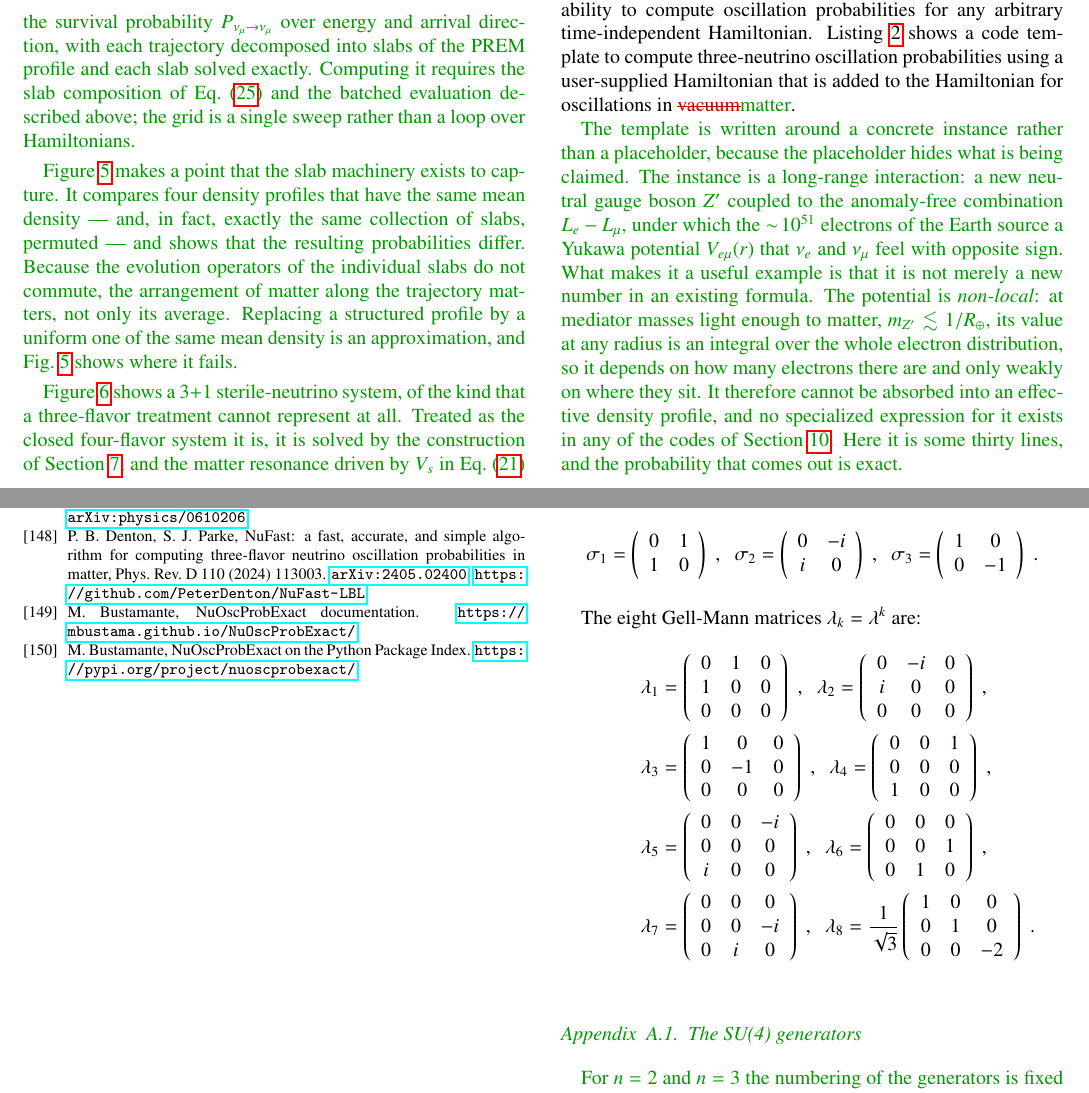
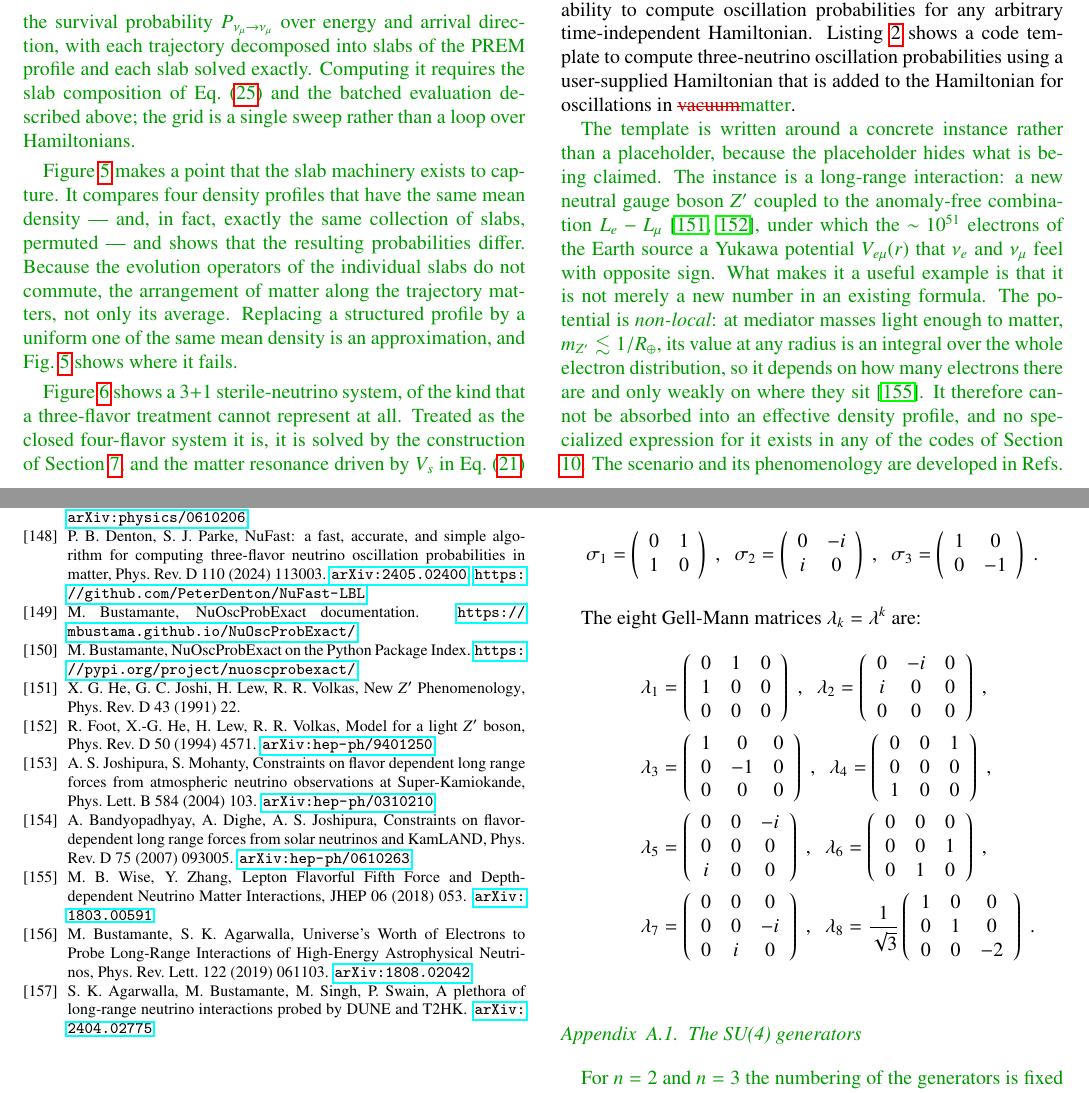
Before and after one commit to mbustama/NuOscProbExact, a LaTeX paper (resources/paper/main.tex): two parts of pages 13 and 23 of 29, joined at a grey line, cut so that both start at the same text. Compiled offline with pdfLaTeX.

Commit message:
Cite the long-range-interaction literature, and cap the panel at 0.7
The LRI paragraphs in Section 8.6 went in without citations: the keys I
first wrote were not in the inlined bibliography, and rather than invent
bibliographic data I left the claims bare.  The references now come from
Agarwalla, Bustamante, Singh and Swain, arXiv:2404.02775, which is also
cited here.

Seven bibitems, [151] to [157]: He, Joshi, Lew and Volkas and Foot, He,
Lew and Volkas for the anomaly-free U(1)' construction; Joshipura and
Mohanty and Bandyopadhyay, Dighe and Joshipura for the oscillation
phenomenology; Wise and Zhang beside the non-locality claim, since the
depth dependence of the potential inside the Earth is their subject;
Bustamante and Agarwalla and the DUNE/T2HK forecast for the rest.  No
DOIs, since the source gives arXiv numbers rather than DOIs and guessing
one is worse than omitting it.

The top panel of Figure 8 now ends at 0.7 rather than 0.86.  The peak is
0.61 and still clears the legend.

Also corrected in passing: the paper README claimed twelve of the
figures come from notebook 10 and pointed at a
prob_3nu_vs_energy_compare.jpg that is no longer in the tree.  It is
fourteen of fifteen, one savefig call site producing both PREM planes,
and the only figure from elsewhere is the SU(n) note.  The file-tree
manifest gains lri_earth.pdf, so README.md and installation.rst are
regenerated.

797 tests pass, ruff clean.  main.tex compiles in both mark-up states
(29 and 28 pages), main_clean.pdf 28 and main_diff.pdf 29, no errors and
no undefined citations.

Co-Authored-By: Claude Opus 5 <noreply@anthropic.com>

```diff
--- a/resources/paper/main.tex
+++ b/resources/paper/main.tex
@@ -1075,7 +1075,7 @@ grid = oscprob4nu.probabilities_4nu( \
 The usefulness of {\tt NuOscProbExact} stems in part from its ability to compute oscillation probabilities for any arbitrary time-independent Hamiltonian.   Listing \ref{lst:3nu_arbitrary} shows a code template to compute three-neutrino oscillation probabilities using a user-supplied Hamiltonian that is added to the Hamiltonian for oscillations in \del{vacuum}\add{matter}.
 
 \addstart
-The template is written around a concrete instance rather than a placeholder, because the placeholder hides what is being claimed.  The instance is a long-range interaction: a new neutral gauge boson $Z^\prime$ coupled to the anomaly-free combination $L_e - L_\mu$, under which the $\sim\!10^{51}$ electrons of the Earth source a Yukawa potential $V_{e\mu}(r)$ that $\nu_e$ and $\nu_\mu$ feel with opposite sign.  What makes it a useful example is that it is not merely a new number in an existing formula.  The potential is \emph{non-local}: at mediator masses light enough to matter, $m_{Z^\prime} \lesssim 1/R_\oplus$, its value at any radius is an integral over the whole electron distribution, so it depends on how many electrons there are and only weakly on where they sit.  It therefore cannot be absorbed into an effective density profile, and no specialized expression for it exists in any of the codes of Section \ref{section:comparison}.  Here it is some thirty lines, and the probability that comes out is exact.
+The template is written around a concrete instance rather than a placeholder, because the placeholder hides what is being claimed.  The instance is a long-range interaction: a new neutral gauge boson $Z^\prime$ coupled to the anomaly-free combination $L_e - L_\mu$\ \cite{He:1991qd, Foot:1994vd}, under which the $\sim\!10^{51}$ electrons of the Earth source a Yukawa potential $V_{e\mu}(r)$ that $\nu_e$ and $\nu_\mu$ feel with opposite sign.  What makes it a useful example is that it is not merely a new number in an existing formula.  The potential is \emph{non-local}: at mediator masses light enough to matter, $m_{Z^\prime} \lesssim 1/R_\oplus$, its value at any radius is an integral over the whole electron distribution, so it depends on how many electrons there are and only weakly on where they sit\ \cite{Wise:2018rnb}.  It therefore cannot be absorbed into an effective density profile, and no specialized expression for it exists in any of the codes of Section \ref{section:comparison}.  The scenario and its phenomenology are developed in \Refs\ \cite{Joshipura:2003jj, Bandyopadhyay:2006uh, Bustamante:2018mzu, Agarwalla:2024lri}; here it is some thirty lines, and the probability that comes out is exact.
 
 \figu{lri_earth} shows the result for a neutrino crossing the full diameter of the Earth.  The two curves are the same PREM slab decomposition, evaluated with and without the extra term, and the only difference between the calculations that produced them is the single line that adds $V_{e\mu}$ to the matter Hamiltonian.  At $\alpha^\prime \equiv g^{\prime 2}/4\pi = 10^{-52}$ --- a coupling at which $V_{e\mu}$ at the center of the Earth is about $1\%$ of $V_{\rm CC}$ there --- the appearance probability is displaced by up to $0.10$ in absolute terms, with the largest effect near $4$~GeV, where the standard matter resonance sits.  The lower panel is that difference on its own scale.  The point of the figure is not the parameter value, which is chosen to make the effect visible rather than to bound anything; it is that a scenario none of the codes of Section \ref{section:comparison} anticipates costs the user one array and one addition.  Notebook 20 in the repository builds $V_{e\mu}$ from scratch, checks it against its short- and long-range limits, and scans $\alpha^\prime$ over three decades.
 \addend
@@ -2343,6 +2343,46 @@ M.~Bustamante, {NuOscProbExact on the Python Package Index}.
 \newblock \href {https://pypi.org/project/nuoscprobexact/}
   {\path{https://pypi.org/project/nuoscprobexact/}}.
 
+\bibitem{He:1991qd}
+X.~G. He, G.~C. Joshi, H.~Lew, R.~R. Volkas, {New $Z^\prime$ Phenomenology},
+  Phys.\ Rev.\ D 43 (1991) 22.
+
+\bibitem{Foot:1994vd}
+R.~Foot, X.-G. He, H.~Lew, R.~R. Volkas, {Model for a light $Z^\prime$ boson},
+  Phys.\ Rev.\ D 50 (1994) 4571.
+\newblock \href {http://arxiv.org/abs/hep-ph/9401250}
+  {\path{arXiv:hep-ph/9401250}}.
+
+\bibitem{Joshipura:2003jj}
+A.~S. Joshipura, S.~Mohanty, {Constraints on flavor dependent long range forces
+  from atmospheric neutrino observations at Super-Kamiokande}, Phys.\ Lett.\ B
+  584 (2004) 103.
+\newblock \href {http://arxiv.org/abs/hep-ph/0310210}
+  {\path{arXiv:hep-ph/0310210}}.
+
+\bibitem{Bandyopadhyay:2006uh}
+A.~Bandyopadhyay, A.~Dighe, A.~S. Joshipura, {Constraints on flavor-dependent
+  long range forces from solar neutrinos and KamLAND}, Phys.\ Rev.\ D 75 (2007)
+  093005.
+\newblock \href {http://arxiv.org/abs/hep-ph/0610263}
+  {\path{arXiv:hep-ph/0610263}}.
+
+\bibitem{Wise:2018rnb}
+M.~B. Wise, Y.~Zhang, {Lepton Flavorful Fifth Force and Depth-dependent
+  Neutrino Matter Interactions}, JHEP 06 (2018) 053.
+\newblock \href {http://arxiv.org/abs/1803.00591} {\path{arXiv:1803.00591}}.
+
+\bibitem{Bustamante:2018mzu}
+M.~Bustamante, S.~K. Agarwalla, {Universe's Worth of Electrons to Probe
+  Long-Range Interactions of High-Energy Astrophysical Neutrinos}, Phys.\ Rev.\
+  Lett.\ 122 (2019) 061103.
+\newblock \href {http://arxiv.org/abs/1808.02042} {\path{arXiv:1808.02042}}.
+
+\bibitem{Agarwalla:2024lri}
+S.~K. Agarwalla, M.~Bustamante, M.~Singh, P.~Swain, {A plethora of long-range
+  neutrino interactions probed by DUNE and T2HK}.
+\newblock \href {http://arxiv.org/abs/2404.02775} {\path{arXiv:2404.02775}}.
+
 \end{thebibliography}
 
 
```
Also changed, not shown: README.md, resources/paper/README.md, resources/paper/figs/lri_earth.pdf, 4 other files.
